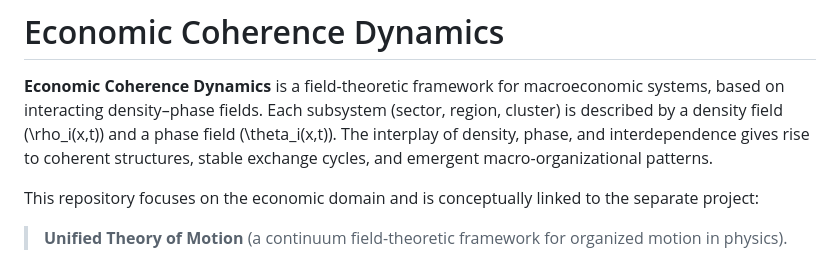
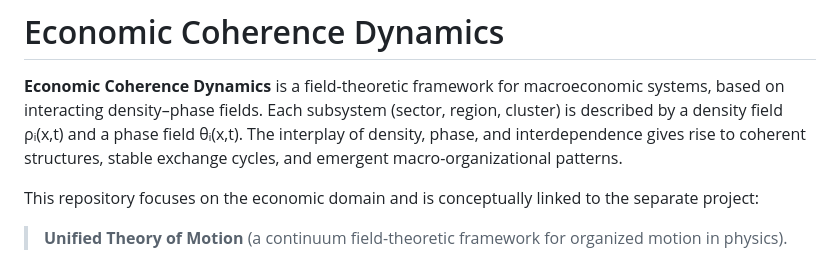
Before and after one commit to ivansalines/economic-coherence-dynamics, a Markdown page: README.md, the part around the change. Rendered like a GitHub page.

```diff
--- a/README.md
+++ b/README.md
@@ -2,7 +2,7 @@
 
 **Economic Coherence Dynamics** is a field-theoretic framework for macroeconomic systems,
 based on interacting density–phase fields. Each subsystem (sector, region, cluster) is
-described by a density field \(\rho_i(x,t)\) and a phase field \(\theta_i(x,t)\).
+described by a density field ρᵢ(x,t) and a phase field θᵢ(x,t).
 The interplay of density, phase, and interdependence gives rise to coherent structures,
 stable exchange cycles, and emergent macro-organizational patterns.
 
```
